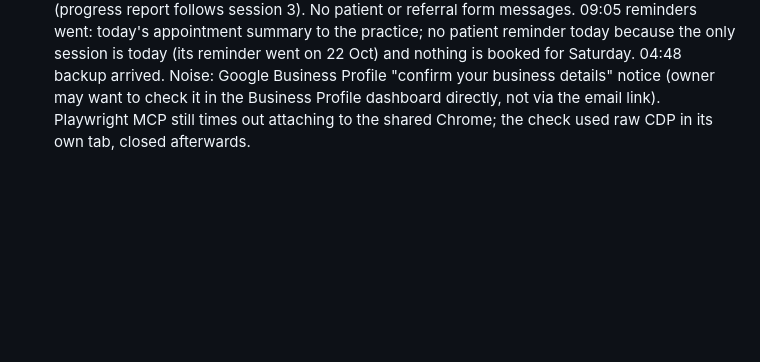
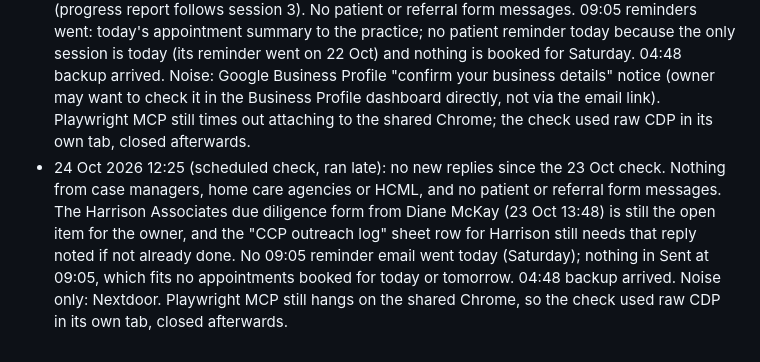
Before and after one commit to ardazshellz/Community-Care-Physio, a Markdown page: docs/outreach/case-manager-emails.md, the part around the change. Rendered like a GitHub page; blank space fills up the shorter version.

Commit message:
Outreach: daily check 2026-10-24
Co-Authored-By: Claude Opus 5.5 <noreply@anthropic.com>

```diff
--- a/docs/outreach/case-manager-emails.md
+++ b/docs/outreach/case-manager-emails.md
@@ -123,3 +123,4 @@ Replies so far:
 - 21 Oct 2026 (evening, manual): no new case manager replies. HCML full funding approved 11:40, owner replied 17:45, Jemma out of office until 23 Oct. Home care lane drafts prepared (Caremark Merton, Visiting Angels) in Drafts, unsent. Outreach log sheet created in Drive.
 - 22 Oct 2026 20:35 (scheduled check, ran late): no new replies from case managers, home care agencies or HCML in the last 24 hours, and no patient or referral form messages. Diane McKay's Harrison due diligence checklist has still not arrived. 09:05 reminders went: today's and tomorrow's appointment summaries to the practice, plus the patient reminder for the HCML client's Fri 23 Oct 4pm session. 04:48 encrypted backup arrived. Needs the owner: Vercel notice at 14:56 says the free team has used 75% of the Image Optimization allowance (5000 transformations); worth a look before it caps. Everything else was noise (Nextdoor, Instagram). No sheet rows need updating. Playwright MCP could not attach to the shared Chrome (initialise timeout), so the check used raw CDP on the existing infoccphysio tab.
 - 23 Oct 2026 19:50 (scheduled check, ran late): two replies. **Harrison Associates, 13:48, Diane McKay (Operations Manager):** the due diligence checklist has arrived as a Microsoft Forms link (forms.office.com, link not opened); once completed and returned, Community Care Physio is added to their provider list; queries to her on 020 8998 2992. Needs the owner: complete the form (handover step 6, with the statement, terms, fee schedule, pack, four policies and certificates). The "CCP outreach log" sheet row for Harrison Associates needs updating with this reply. **HCML, 08:59, Jemma (back from leave):** thanks for the update, looks forward to hearing how treatment progresses with the HCML client; nothing asked, no reply needed (progress report follows session 3). No patient or referral form messages. 09:05 reminders went: today's appointment summary to the practice; no patient reminder today because the only session is today (its reminder went on 22 Oct) and nothing is booked for Saturday. 04:48 backup arrived. Noise: Google Business Profile "confirm your business details" notice (owner may want to check it in the Business Profile dashboard directly, not via the email link). Playwright MCP still times out attaching to the shared Chrome; the check used raw CDP in its own tab, closed afterwards.
+- 24 Oct 2026 12:25 (scheduled check, ran late): no new replies since the 23 Oct check. Nothing from case managers, home care agencies or HCML, and no patient or referral form messages. The Harrison Associates due diligence form from Diane McKay (23 Oct 13:48) is still the open item for the owner, and the "CCP outreach log" sheet row for Harrison still needs that reply noted if not already done. No 09:05 reminder email went today (Saturday); nothing in Sent at 09:05, which fits no appointments booked for today or tomorrow. 04:48 backup arrived. Noise only: Nextdoor. Playwright MCP still hangs on the shared Chrome, so the check used raw CDP in its own tab, closed afterwards.
```
